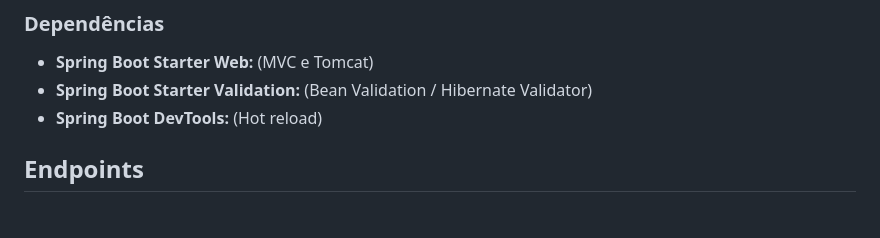
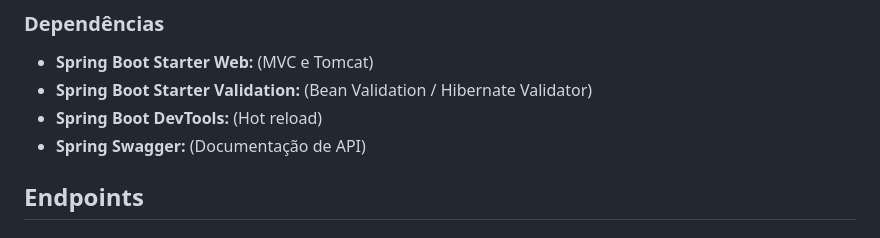
Before and after one commit to windsonPatricio/Hackathon-TelcoCustomerChurn, a Markdown page: docs/backend.md, the part around the change. Rendered like a GitHub page.

Commit message:
fix: Adiciona swagger

```diff
--- a/docs/backend.md
+++ b/docs/backend.md
@@ -15,6 +15,7 @@ Este projeto caracteriza-se como uma solução voltada à previsão de cancelame
 * **Spring Boot Starter Web:** (MVC e Tomcat)
 * **Spring Boot Starter Validation:** (Bean Validation / Hibernate Validator)
 * **Spring Boot DevTools:** (Hot reload)
+* **Spring Swagger:** (Documentação de API)
 
 ## Endpoints
 
```
